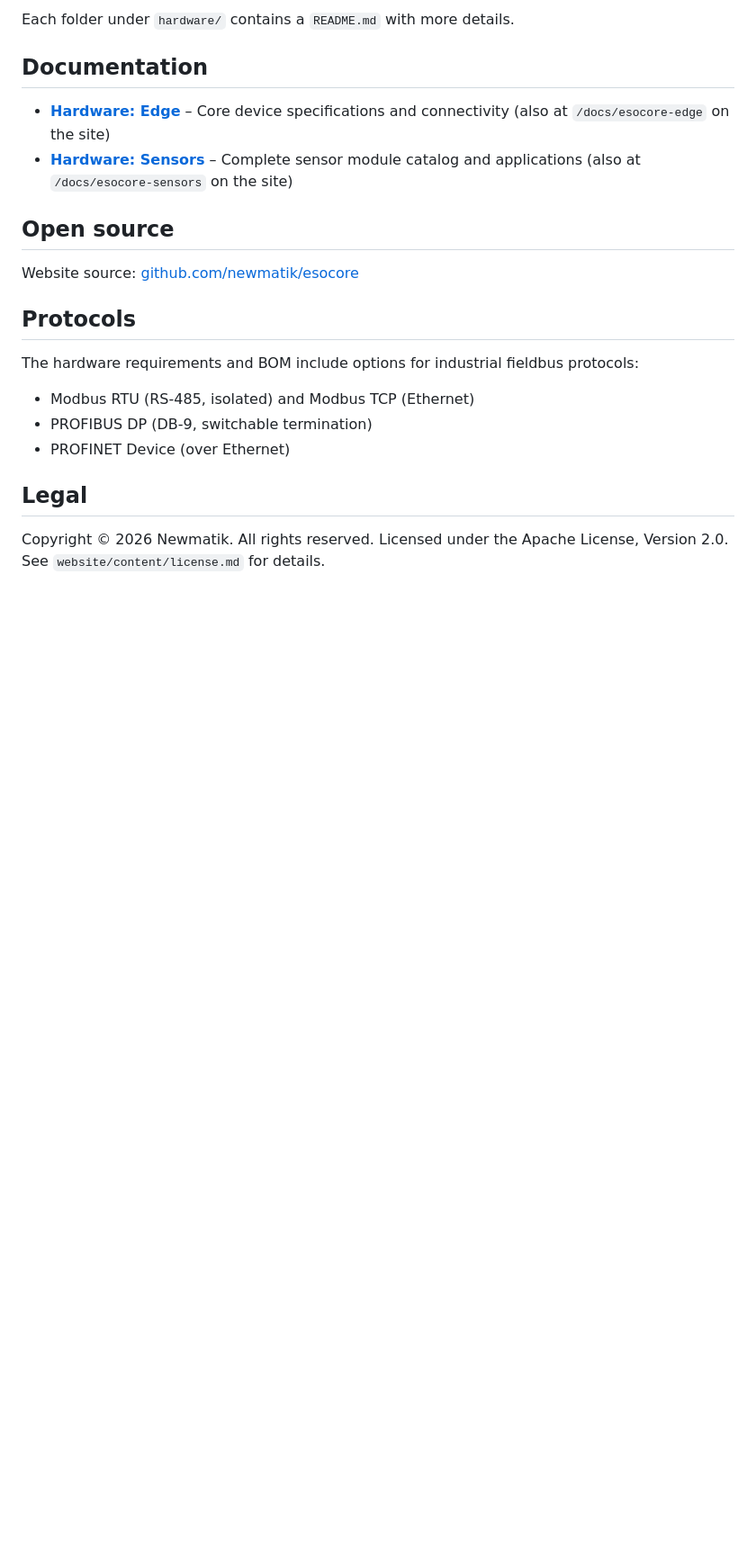
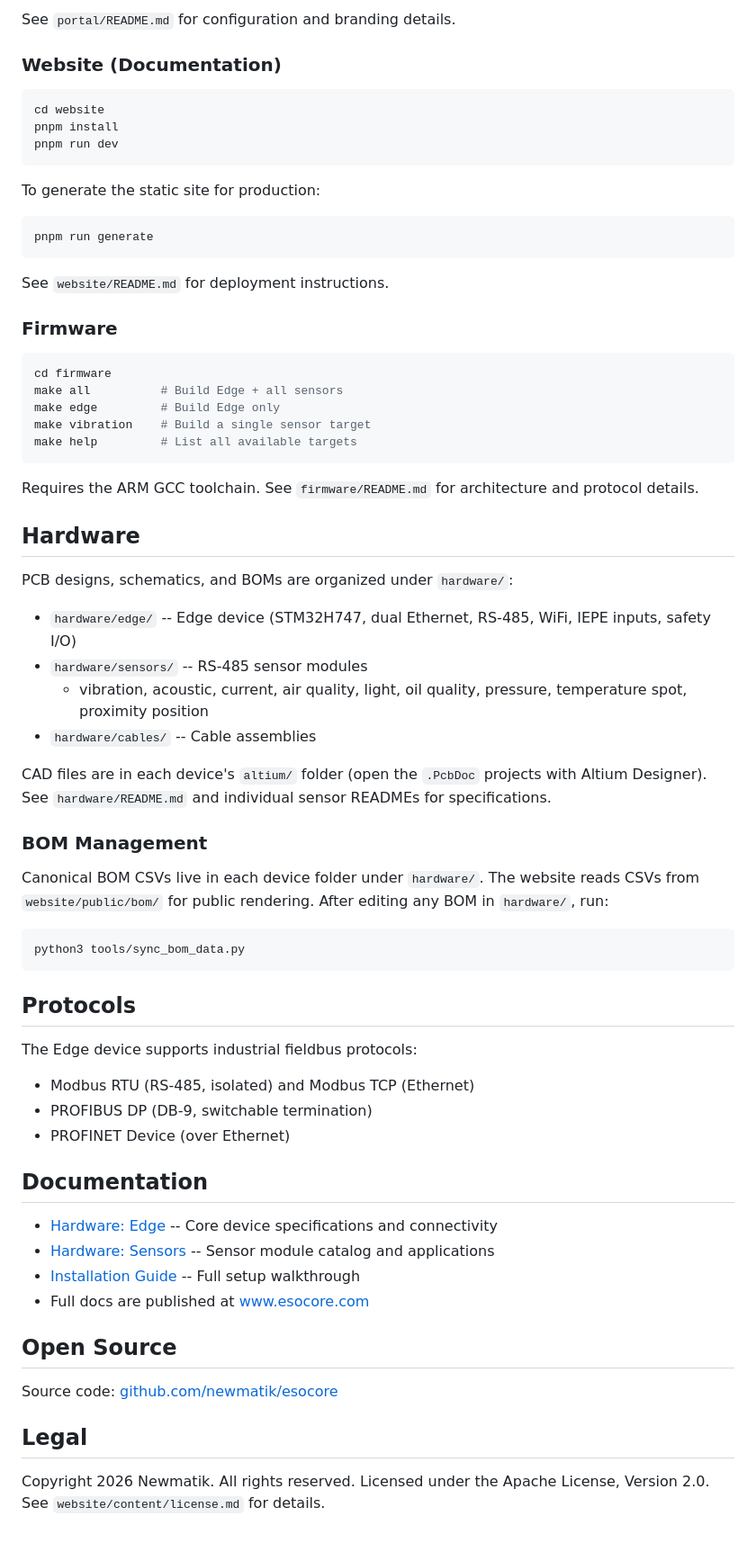
Before and after one commit to newmatik/EsoCore, a Markdown page: README.md, the part around one of its changes. Shown at 90% size. GitHub-like rendering; blank space fills up the shorter version.

````diff
--- a/README.md
+++ b/README.md
@@ -69,23 +63,75 @@ Notes on BOMs:
 
-Each folder under `hardware/` contains a `README.md` with more details.
+See `portal/README.md` for configuration and branding details.
+
+### Website (Documentation)
+
+```bash
+cd website
+pnpm install
+pnpm run dev
+```
+
+To generate the static site for production:
+
+```bash
+pnpm run generate
+```
+
+See `website/README.md` for deployment instructions.
+
+### Firmware
+
+```bash
+cd firmware
+make all          # Build Edge + all sensors
+make edge         # Build Edge only
+make vibration    # Build a single sensor target
+make help         # List all available targets
+```
+
+Requires the ARM GCC toolchain. See `firmware/README.md` for architecture and protocol details.
+
+## Hardware
+
+PCB designs, schematics, and BOMs are organized under `hardware/`:
+
+- `hardware/edge/` -- Edge device (STM32H747, dual Ethernet, RS-485, WiFi, IEPE inputs, safety I/O)
+- `hardware/sensors/` -- RS-485 sensor modules
+  - vibration, acoustic, current, air quality, light, oil quality, pressure, temperature spot, proximity position
+- `hardware/cables/` -- Cable assemblies
+
+CAD files are in each device's `altium/` folder (open the `.PcbDoc` projects with Altium Designer).
+See `hardware/README.md` and individual sensor READMEs for specifications.
+
+### BOM Management
+
+Canonical BOM CSVs live in each device folder under `hardware/`. The website reads CSVs from
+`website/public/bom/` for public rendering. After editing any BOM in `hardware/`, run:
+
+```bash
+python3 tools/sync_bom_data.py
+```
+
+## Protocols
+
+The Edge device supports industrial fieldbus protocols:
+
+- Modbus RTU (RS-485, isolated) and Modbus TCP (Ethernet)
+- PROFIBUS DP (DB-9, switchable termination)
+- PROFINET Device (over Ethernet)
 
 ## Documentation
 
-- **[Hardware: Edge](website/content/esocore-edge.md)** – Core device specifications and connectivity (also at `/docs/esocore-edge` on the site)
-- **[Hardware: Sensors](website/content/esocore-sensors.md)** – Complete sensor module catalog and applications (also at `/docs/esocore-sensors` on the site)
+- [Hardware: Edge](website/content/esocore-edge.md) -- Core device specifications and connectivity
+- [Hardware: Sensors](website/content/esocore-sensors.md) -- Sensor module catalog and applications
+- [Installation Guide](website/content/getting-started/installation-guide.md) -- Full setup walkthrough
+- Full docs are published at [www.esocore.com](https://www.esocore.com)
 
-## Open source
+## Open Source
 
-Website source: [github.com/newmatik/esocore](https://github.com/newmatik/esocore)
-
-## Protocols
-
-The hardware requirements and BOM include options for industrial fieldbus protocols:
-
-- Modbus RTU (RS‑485, isolated) and Modbus TCP (Ethernet)
-- PROFIBUS DP (DB‑9, switchable termination)
-- PROFINET Device (over Ethernet)
+Source code: [github.com/newmatik/esocore](https://github.com/newmatik/esocore)
 
 ## Legal
 
-Copyright © 2026 Newmatik. All rights reserved. Licensed under the Apache License, Version 2.0. See `website/content/license.md` for details.
+Copyright 2026 Newmatik. All rights reserved.
+Licensed under the Apache License, Version 2.0. See `website/content/license.md` for details.
````
Also changed, not shown: other parts of README.md (+45 -51 lines).
